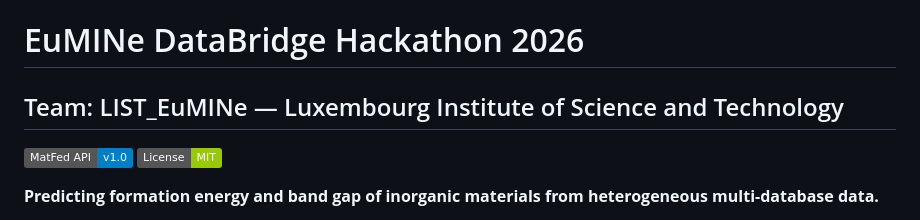
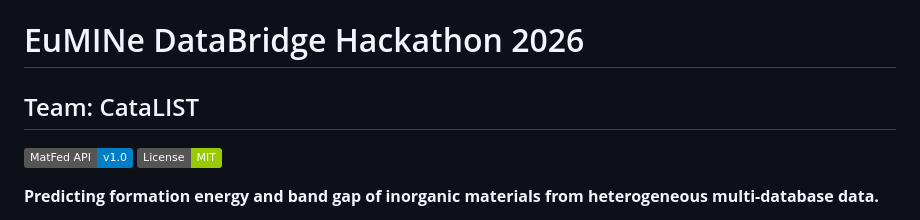
Before and after one commit to Iman-Peivaste/eumine_databridge_2026, a Markdown page: README.md, the part around the change. Rendered like a GitHub page; badges without logos.

Commit message:
docs: rename team to CataLIST in README

```diff
--- a/README.md
+++ b/README.md
@@ -1,5 +1,5 @@
 # EuMINe DataBridge Hackathon 2026
-## Team: LIST_EuMINe — Luxembourg Institute of Science and Technology
+## Team: CataLIST
 
 [![MatFed API v1](https://img.shields.io/badge/MatFed_API-v1.0-blue)]()
 [![License: MIT](https://img.shields.io/badge/License-MIT-green.svg)]()
```
